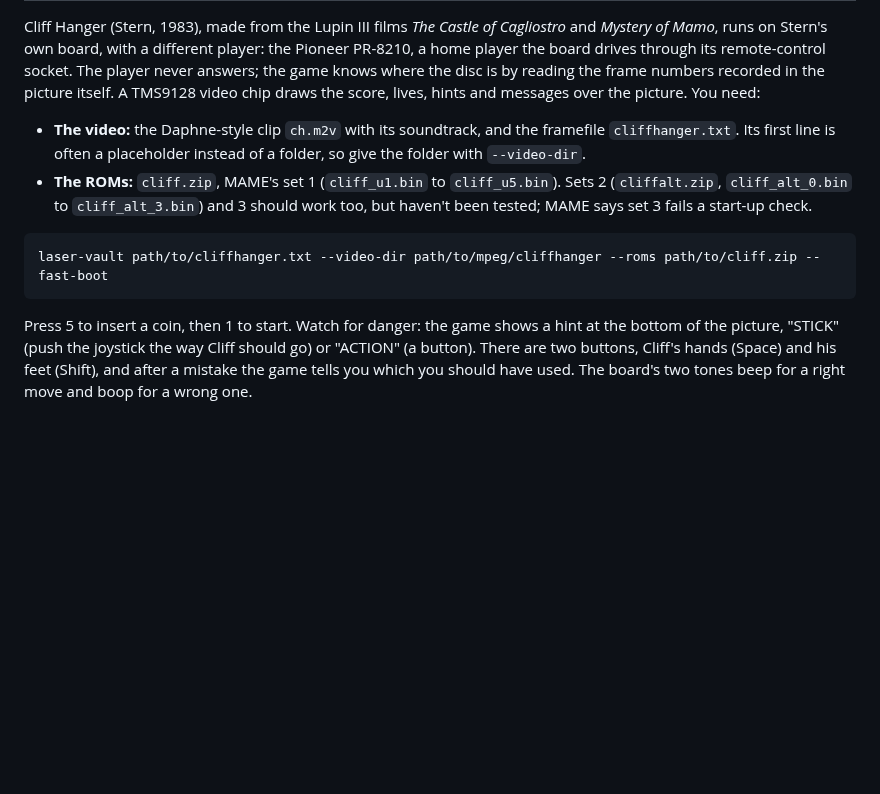
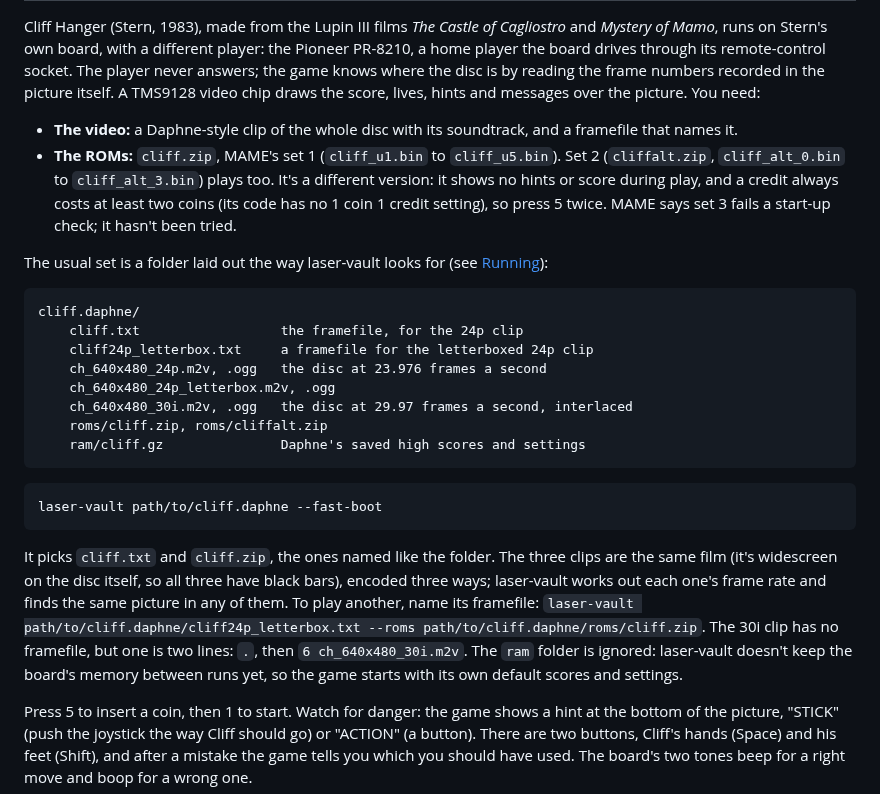
Before and after one commit to jeffnyman/laser-vault, a Markdown page: PLAYING.md, the part around one of its changes. Rendered like a GitHub page; blank space fills up the shorter version.

Commit message:
docs: Cliff Hanger's section for the game-folder set

````diff
--- a/PLAYING.md
+++ b/PLAYING.md
@@ -394,17 +394,42 @@ knows where the disc is by reading the frame numbers recorded in the
 picture itself. A TMS9128 video chip draws the score, lives, hints and
 messages over the picture. You need:
 
-- **The video:** the Daphne-style clip `ch.m2v` with its soundtrack, and
-  the framefile `cliffhanger.txt`. Its first line is often a placeholder
-  instead of a folder, so give the folder with `--video-dir`.
+- **The video:** a Daphne-style clip of the whole disc with its
+  soundtrack, and a framefile that names it.
 - **The ROMs:** `cliff.zip`, MAME's set 1 (`cliff_u1.bin` to `cliff_u5.bin`).
-  Sets 2 (`cliffalt.zip`, `cliff_alt_0.bin` to `cliff_alt_3.bin`) and 3
-  should work too, but haven't been tested; MAME says set 3 fails a
-  start-up check.
+  Set 2 (`cliffalt.zip`, `cliff_alt_0.bin` to `cliff_alt_3.bin`) plays too.
+  It's a different version: it shows no
+  hints or score during play, and a credit always costs at least two coins
+  (its code has no 1 coin 1 credit setting), so press 5 twice. MAME says
+  set 3 fails a start-up check; it hasn't been tried.
+
+The usual set is a folder laid out the way laser-vault looks for (see
+[Running](#running)):
 
 ```
-laser-vault path/to/cliffhanger.txt --video-dir path/to/mpeg/cliffhanger --roms path/to/cliff.zip --fast-boot
+cliff.daphne/
+    cliff.txt                  the framefile, for the 24p clip
+    cliff24p_letterbox.txt     a framefile for the letterboxed 24p clip
+    ch_640x480_24p.m2v, .ogg   the disc at 23.976 frames a second
+    ch_640x480_24p_letterbox.m2v, .ogg
+    ch_640x480_30i.m2v, .ogg   the disc at 29.97 frames a second, interlaced
+    roms/cliff.zip, roms/cliffalt.zip
+    ram/cliff.gz               Daphne's saved high scores and settings
 ```
+
+```
+laser-vault path/to/cliff.daphne --fast-boot
+```
+
+It picks `cliff.txt` and `cliff.zip`, the ones named like the folder. The
+three clips are the same film (it's widescreen on the disc itself, so
+all three have black bars), encoded three ways; laser-vault works out
+each one's frame rate and finds the same picture in any of them. To play
+another, name its framefile: `laser-vault path/to/cliff.daphne/cliff24p_letterbox.txt
+--roms path/to/cliff.daphne/roms/cliff.zip`. The 30i clip has no
+framefile, but one is two lines: `.`, then `6 ch_640x480_30i.m2v`. The `ram`
+folder is ignored: laser-vault doesn't keep the board's memory between
+runs yet, so the game starts with its own default scores and settings.
 
 Press 5 to insert a coin, then 1 to start. Watch for danger: the game shows
 a hint at the bottom of the picture, "STICK" (push the joystick the way
````
Also changed, not shown: other parts of PLAYING.md (+1 -1 lines), assets/cliff-logo.png (added).
